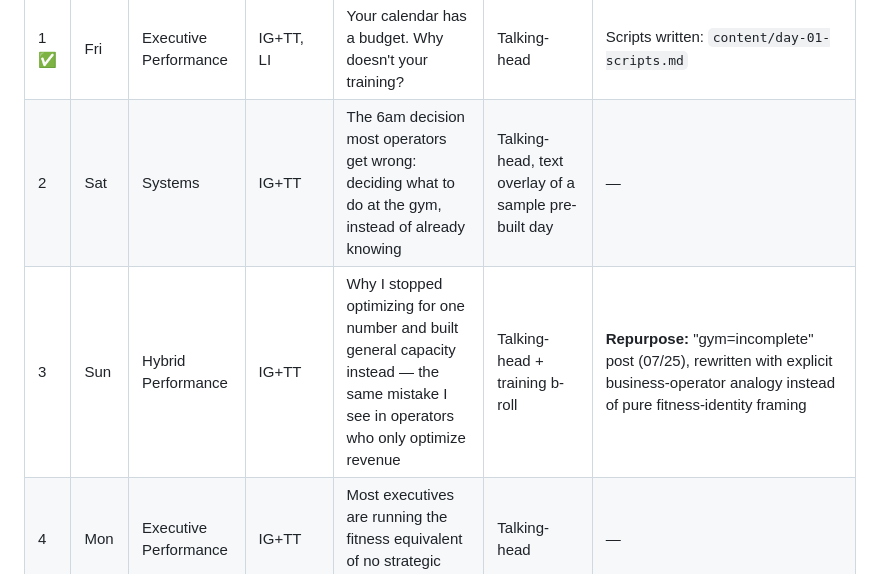
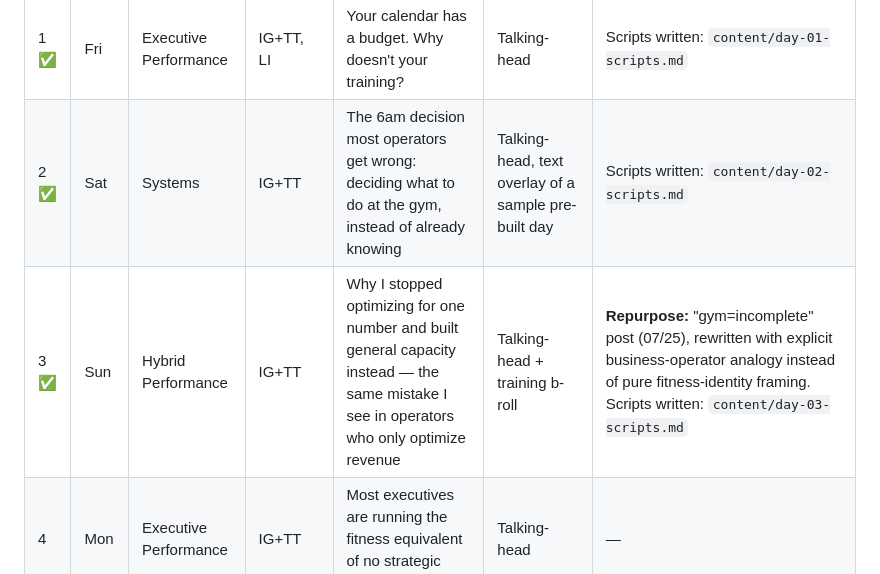
Before and after one commit to vintusperformance/vintus-performance, a Markdown page: content/vintus-30-day-content-engine.md, the part around the change. Drawn GitHub-style.

```diff
--- a/content/vintus-30-day-content-engine.md
+++ b/content/vintus-30-day-content-engine.md
@@ -117,8 +117,8 @@ it; flag back rather than wedging it in awkwardly.
 | # | Day | Pillar | Platform | Angle / Specific Topic | Format | Repurpose Source / Notes |
 |---|-----|--------|----------|------------------------|--------|---------------------------|
 | 1 ✅ | Fri | Executive Performance | IG+TT, LI | Your calendar has a budget. Why doesn't your training? | Talking-head | Scripts written: `content/day-01-scripts.md` |
-| 2 | Sat | Systems | IG+TT | The 6am decision most operators get wrong: deciding what to do at the gym, instead of already knowing | Talking-head, text overlay of a sample pre-built day | — |
-| 3 | Sun | Hybrid Performance | IG+TT | Why I stopped optimizing for one number and built general capacity instead — the same mistake I see in operators who only optimize revenue | Talking-head + training b-roll | **Repurpose:** "gym=incomplete" post (07/25), rewritten with explicit business-operator analogy instead of pure fitness-identity framing |
+| 2 ✅ | Sat | Systems | IG+TT | The 6am decision most operators get wrong: deciding what to do at the gym, instead of already knowing | Talking-head, text overlay of a sample pre-built day | Scripts written: `content/day-02-scripts.md` |
+| 3 ✅ | Sun | Hybrid Performance | IG+TT | Why I stopped optimizing for one number and built general capacity instead — the same mistake I see in operators who only optimize revenue | Talking-head + training b-roll | **Repurpose:** "gym=incomplete" post (07/25), rewritten with explicit business-operator analogy instead of pure fitness-identity framing. Scripts written: `content/day-03-scripts.md` |
 | 4 | Mon | Executive Performance | IG+TT | Most executives are running the fitness equivalent of no strategic plan at all | Talking-head | — |
 | 5 | Tue | Leadership Through Health | IG+TT, LI | The health decision that tells your team more about your standards than any performance review | Talking-head, serious tone | **Branded phrase (1 of 4 — see Part 2 policy above):** close on "We build performance systems for people whose careers don't allow average health." |
 | 6 | Wed | Systems | IG+TT | "I'll just wing it today" is the most expensive sentence in your calendar | POV / direct-to-lens | — |
```
Also changed, not shown: content/day-02-scripts.md (added, +106 -0 lines), content/day-03-scripts.md (added, +97 -0 lines).
